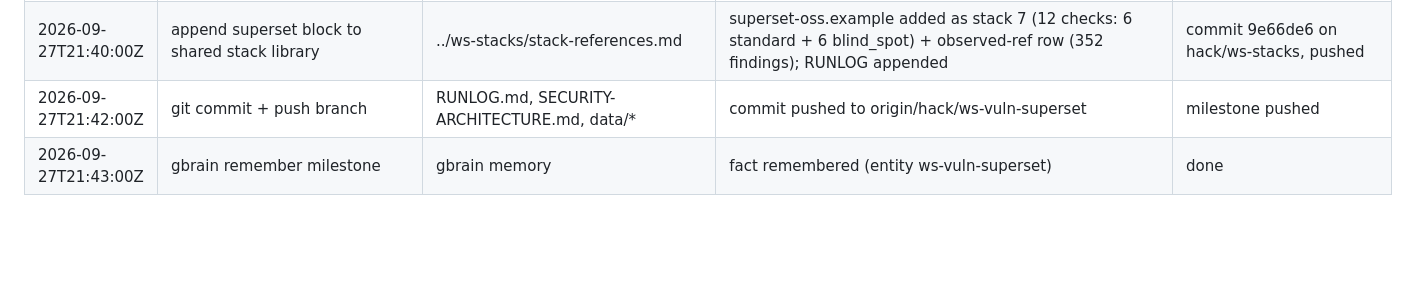
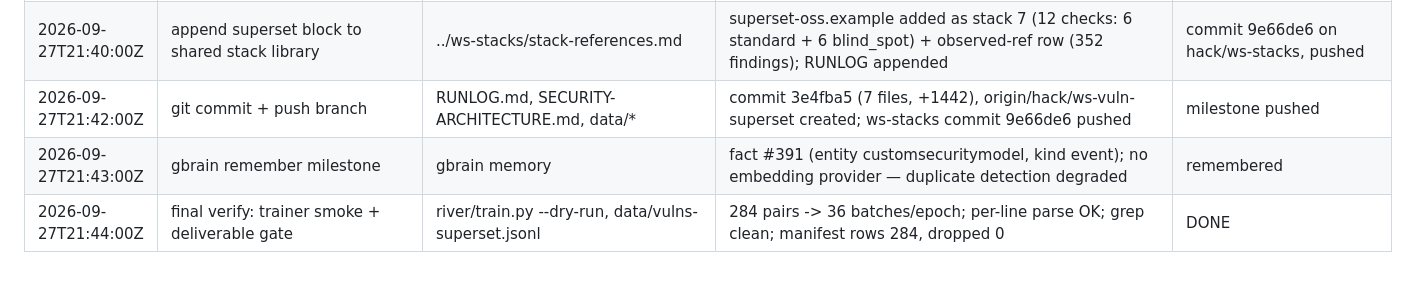
Before and after one commit to peterolkhov/customsecuritymodel, a Markdown page: RUNLOG.md, the part around the change. GitHub-like rendering; blank space fills up the shorter version.

Commit message:
hack: vuln-superset finalize runlog

```diff
--- a/RUNLOG.md
+++ b/RUNLOG.md
@@ -12,5 +12,6 @@ One row per action: `UTC_TIMESTAMP | ACTION | FILE(s) | RESULT/CHECK | DECISION`
 | 2026-09-27T21:37:00Z | de-id fixes: probe path tokenize, org alias brand, file-ext residue allow, value redaction (posthog/sentry/sha/supabase), repo_of guards, bucket/project rename | data/build_vulns.py, data/vulns-superset.jsonl | mapping now maps superset.sh->target-02.example; zero full-value secret tokens; no raw apex hosts | clean |
 | 2026-09-27T21:38:00Z | author security architecture | SECURITY-ARCHITECTURE.md | trust model from static reference + recon findings; break boundaries mapped (workspaces/git worktrees, agent creds, SSH remotes, MCP/SDK, automations); de-identified findings->boundary table | commit |
 | 2026-09-27T21:40:00Z | append superset block to shared stack library | ../ws-stacks/stack-references.md | superset-oss.example added as stack 7 (12 checks: 6 standard + 6 blind_spot) + observed-ref row (352 findings); RUNLOG appended | commit 9e66de6 on hack/ws-stacks, pushed |
-| 2026-09-27T21:42:00Z | git commit + push branch | RUNLOG.md, SECURITY-ARCHITECTURE.md, data/* | commit pushed to origin/hack/ws-vuln-superset | milestone pushed |
-| 2026-09-27T21:43:00Z | gbrain remember milestone | gbrain memory | fact remembered (entity ws-vuln-superset) | done |
+| 2026-09-27T21:42:00Z | git commit + push branch | RUNLOG.md, SECURITY-ARCHITECTURE.md, data/* | commit 3e4fba5 (7 files, +1442), origin/hack/ws-vuln-superset created; ws-stacks commit 9e66de6 pushed | milestone pushed |
+| 2026-09-27T21:43:00Z | gbrain remember milestone | gbrain memory | fact #391 (entity customsecuritymodel, kind event); no embedding provider — duplicate detection degraded | remembered |
+| 2026-09-27T21:44:00Z | final verify: trainer smoke + deliverable gate | river/train.py --dry-run, data/vulns-superset.jsonl | 284 pairs -> 36 batches/epoch; per-line parse OK; grep clean; manifest rows 284, dropped 0 | DONE |
```
